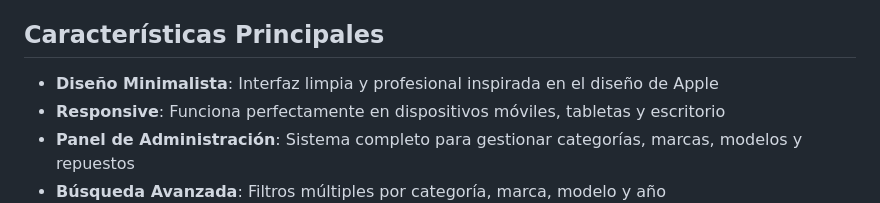
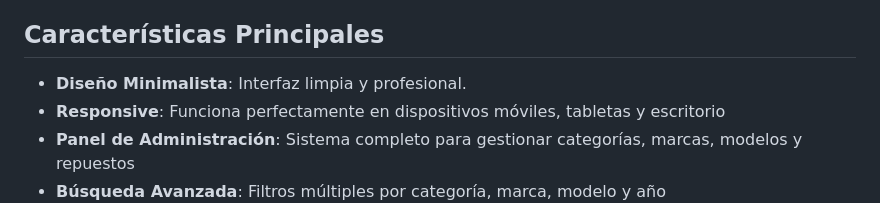
Before and after one commit to kector71/Pastillero, a Markdown page: README.md, the part around the change. GitHub-like rendering.

Commit message:
Actualizar README.md

```diff
--- a/README.md
+++ b/README.md
@@ -5,7 +5,7 @@ Un sistema moderno y elegante para la consulta de repuestos automotrices, diseñ
 
 ## Características Principales
 
-- **Diseño Minimalista**: Interfaz limpia y profesional inspirada en el diseño de Apple
+- **Diseño Minimalista**: Interfaz limpia y profesional.
 - **Responsive**: Funciona perfectamente en dispositivos móviles, tabletas y escritorio
 - **Panel de Administración**: Sistema completo para gestionar categorías, marcas, modelos y repuestos
 - **Búsqueda Avanzada**: Filtros múltiples por categoría, marca, modelo y año
```
